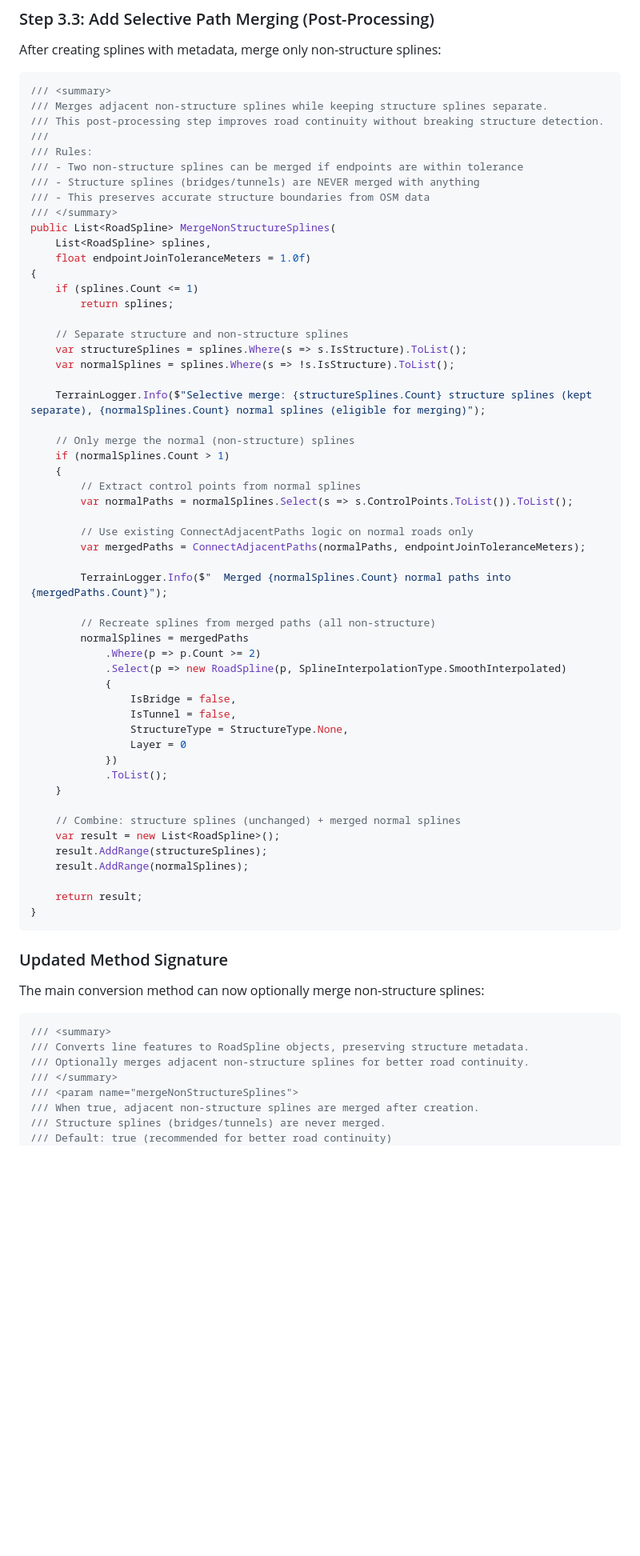
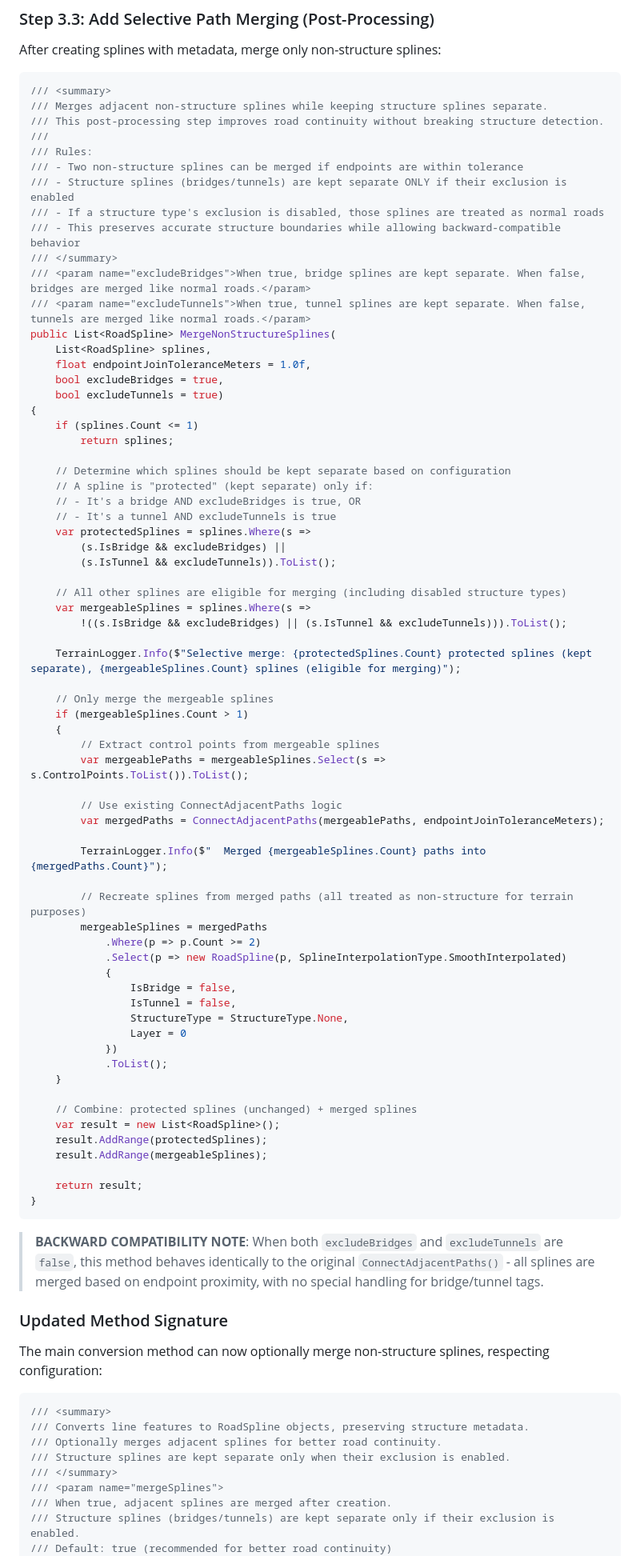
Before and after one commit to alexkleinwaechter/BeamNG_LevelCleanUp, a Markdown page: BeamNgTerrainPoc/Docs/BRIDGE_TUNNEL_IMPLEMENTATION_PLAN.md, the part around one of its changes. Shown at 80% size. GitHub-like rendering; blank space fills up the shorter version.

````diff
--- a/BeamNgTerrainPoc/Docs/BRIDGE_TUNNEL_IMPLEMENTATION_PLAN.md
+++ b/BeamNgTerrainPoc/Docs/BRIDGE_TUNNEL_IMPLEMENTATION_PLAN.md
@@ -525,35 +520,48 @@ After creating splines with metadata, merge only non-structure splines:
 ///
 /// Rules:
 /// - Two non-structure splines can be merged if endpoints are within tolerance
-/// - Structure splines (bridges/tunnels) are NEVER merged with anything
-/// - This preserves accurate structure boundaries from OSM data
+/// - Structure splines (bridges/tunnels) are kept separate ONLY if their exclusion is enabled
+/// - If a structure type's exclusion is disabled, those splines are treated as normal roads
+/// - This preserves accurate structure boundaries while allowing backward-compatible behavior
 /// </summary>
+/// <param name="excludeBridges">When true, bridge splines are kept separate. When false, bridges are merged like normal roads.</param>
+/// <param name="excludeTunnels">When true, tunnel splines are kept separate. When false, tunnels are merged like normal roads.</param>
 public List<RoadSpline> MergeNonStructureSplines(
     List<RoadSpline> splines,
-    float endpointJoinToleranceMeters = 1.0f)
+    float endpointJoinToleranceMeters = 1.0f,
+    bool excludeBridges = true,
+    bool excludeTunnels = true)
 {
     if (splines.Count <= 1)
         return splines;
 
-    // Separate structure and non-structure splines
-    var structureSplines = splines.Where(s => s.IsStructure).ToList();
-    var normalSplines = splines.Where(s => !s.IsStructure).ToList();
+    // Determine which splines should be kept separate based on configuration
+    // A spline is "protected" (kept separate) only if:
+    // - It's a bridge AND excludeBridges is true, OR
+    // - It's a tunnel AND excludeTunnels is true
+    var protectedSplines = splines.Where(s =>
+        (s.IsBridge && excludeBridges) ||
+        (s.IsTunnel && excludeTunnels)).ToList();
 
-    TerrainLogger.Info($"Selective merge: {structureSplines.Count} structure splines (kept separate), {normalSplines.Count} normal splines (eligible for merging)");
+    // All other splines are eligible for merging (including disabled structure types)
+    var mergeableSplines = splines.Where(s =>
+        !((s.IsBridge && excludeBridges) || (s.IsTunnel && excludeTunnels))).ToList();
 
-    // Only merge the normal (non-structure) splines
-    if (normalSplines.Count > 1)
+    TerrainLogger.Info($"Selective merge: {protectedSplines.Count} protected splines (kept separate), {mergeableSplines.Count} splines (eligible for merging)");
+
+    // Only merge the mergeable splines
+    if (mergeableSplines.Count > 1)
     {
-        // Extract control points from normal splines
-        var normalPaths = normalSplines.Select(s => s.ControlPoints.ToList()).ToList();
+        // Extract control points from mergeable splines
+        var mergeablePaths = mergeableSplines.Select(s => s.ControlPoints.ToList()).ToList();
 
-        // Use existing ConnectAdjacentPaths logic on normal roads only
-        var mergedPaths = ConnectAdjacentPaths(normalPaths, endpointJoinToleranceMeters);
+        // Use existing ConnectAdjacentPaths logic
+        var mergedPaths = ConnectAdjacentPaths(mergeablePaths, endpointJoinToleranceMeters);
 
-        TerrainLogger.Info($"  Merged {normalSplines.Count} normal paths into {mergedPaths.Count}");
+        TerrainLogger.Info($"  Merged {mergeableSplines.Count} paths into {mergedPaths.Count}");
 
-        // Recreate splines from merged paths (all non-structure)
-        normalSplines = mergedPaths
+        // Recreate splines from merged paths (all treated as non-structure for terrain purposes)
+        mergeableSplines = mergedPaths
             .Where(p => p.Count >= 2)
             .Select(p => new RoadSpline(p, SplineInterpolationType.SmoothInterpolated)
             {
@@ -565,26 +573,31 @@ public List<RoadSpline> MergeNonStructureSplines(
             .ToList();
     }
 
-    // Combine: structure splines (unchanged) + merged normal splines
+    // Combine: protected splines (unchanged) + merged splines
     var result = new List<RoadSpline>();
-    result.AddRange(structureSplines);
-    result.AddRange(normalSplines);
+    result.AddRange(protectedSplines);
+    result.AddRange(mergeableSplines);
 
     return result;
 }
 ```
 
+> **BACKWARD COMPATIBILITY NOTE**: When both `excludeBridges` and `excludeTunnels` are `false`,
+> this method behaves identically to the original `ConnectAdjacentPaths()` - all splines are
+> merged based on endpoint proximity, with no special handling for bridge/tunnel tags.
+
 ### Updated Method Signature
 
-The main conversion method can now optionally merge non-structure splines:
+The main conversion method can now optionally merge non-structure splines, respecting configuration:
 
 ```csharp
 /// <summary>
 /// Converts line features to RoadSpline objects, preserving structure metadata.
-/// Optionally merges adjacent non-structure splines for better road continuity.
+/// Optionally merges adjacent splines for better road continuity.
+/// Structure splines are kept separate only when their exclusion is enabled.
 /// </summary>
-/// <param name="mergeNonStructureSplines">
-/// When true, adjacent non-structure splines are merged after creation.
-/// Structure splines (bridges/tunnels) are never merged.
+/// <param name="mergeSplines">
+/// When true, adjacent splines are merged after creation.
+/// Structure splines (bridges/tunnels) are kept separate only if their exclusion is enabled.
 /// Default: true (recommended for better road continuity)
 /// </param>
````
Also changed, not shown: other parts of BeamNgTerrainPoc/Docs/BRIDGE_TUNNEL_IMPLEMENTATION_PLAN.md (+124 -60 lines).
